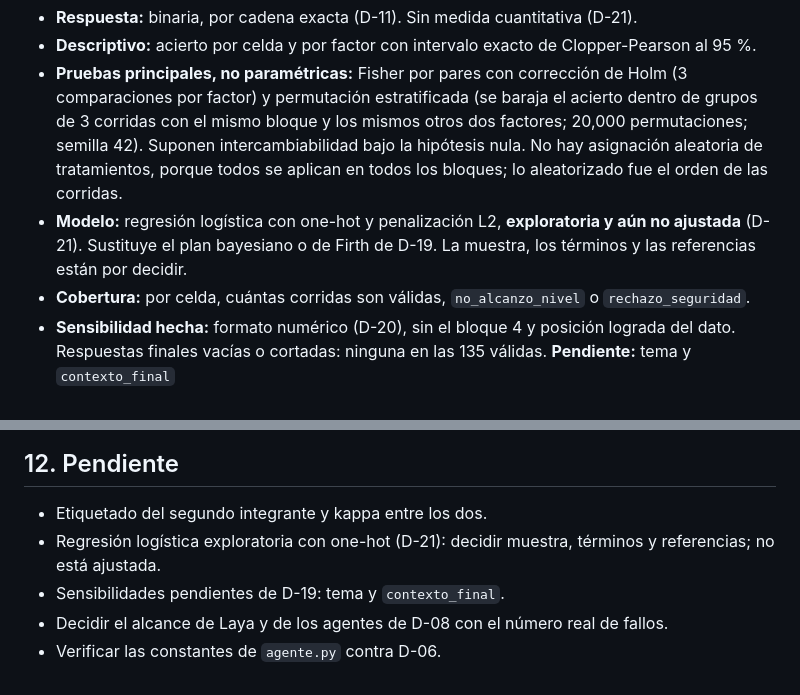
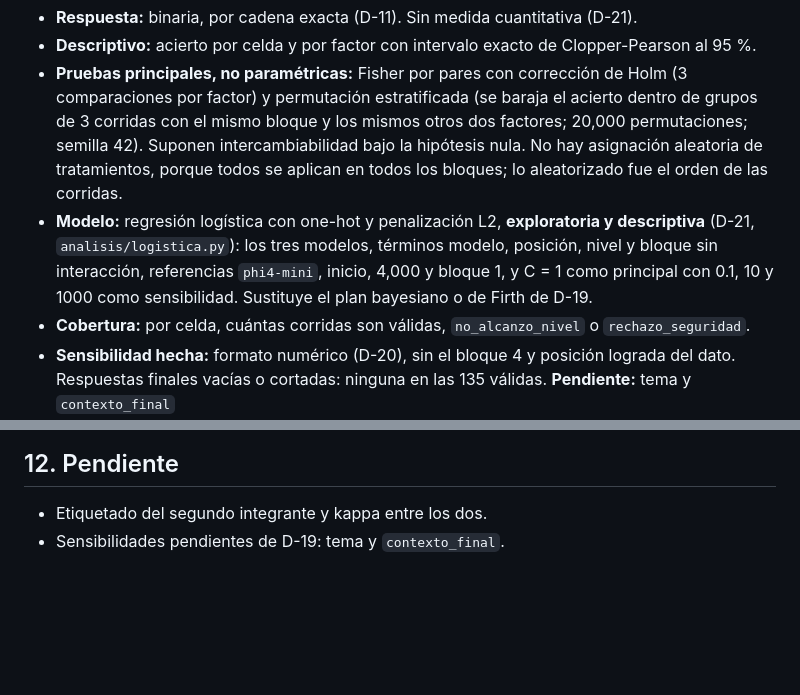
Before and after one commit to CristianVallejo0104/Consultoria, a Markdown page: docs/DISENO.md, 2 parts joined by grey strips. Rendered like a GitHub page; blank space fills up the shorter version.

```diff
--- a/docs/DISENO.md
+++ b/docs/DISENO.md
@@ -64,7 +64,7 @@ El plan se fijó en D-19 y D-20. D-21 cambió parte de D-19 después de ver los
 - **Respuesta:** binaria, por cadena exacta (D-11). Sin medida cuantitativa (D-21).
 - **Descriptivo:** acierto por celda y por factor con intervalo exacto de Clopper-Pearson al 95 %.
 - **Pruebas principales, no paramétricas:** Fisher por pares con corrección de Holm (3 comparaciones por factor) y permutación estratificada (se baraja el acierto dentro de grupos de 3 corridas con el mismo bloque y los mismos otros dos factores; 20,000 permutaciones; semilla 42). Suponen intercambiabilidad bajo la hipótesis nula. No hay asignación aleatoria de tratamientos, porque todos se aplican en todos los bloques; lo aleatorizado fue el orden de las corridas.
-- **Modelo:** regresión logística con one-hot y penalización L2, **exploratoria y aún no ajustada** (D-21). Sustituye el plan bayesiano o de Firth de D-19. La muestra, los términos y las referencias están por decidir.
+- **Modelo:** regresión logística con one-hot y penalización L2, **exploratoria y descriptiva** (D-21, `analisis/logistica.py`): los tres modelos, términos modelo, posición, nivel y bloque sin interacción, referencias `phi4-mini`, inicio, 4,000 y bloque 1, y C = 1 como principal con 0.1, 10 y 1000 como sensibilidad. Sustituye el plan bayesiano o de Firth de D-19.
 - **Cobertura:** por celda, cuántas corridas son válidas, `no_alcanzo_nivel` o `rechazo_seguridad`.
 - **Sensibilidad hecha:** formato numérico (D-20), sin el bloque 4 y posición lograda del dato. Respuestas finales vacías o cortadas: ninguna en las 135 válidas. **Pendiente:** tema y `contexto_final`
 - **Descartado:** ANOVA y pruebas paramétricas, medida cuantitativa, chi-cuadrado como prueba principal, interacción triple, imputación de corridas inválidas y el enfoque bayesiano o Firth como análisis principal (D-19 y D-21).
@@ -106,7 +106,4 @@ El plan se fijó en D-19 y D-20. D-21 cambió parte de D-19 después de ver los
 
 ## 12. Pendiente
 - Etiquetado del segundo integrante y kappa entre los dos.
-- Regresión logística exploratoria con one-hot (D-21): decidir muestra, términos y referencias; no está ajustada.
 - Sensibilidades pendientes de D-19: tema y `contexto_final`.
-- Decidir el alcance de Laya y de los agentes de D-08 con el número real de fallos.
-- Verificar las constantes de `agente.py` contra D-06.
```
Also changed, not shown: CLAUDE.md (+1 -1 lines), README.md (+9 -4 lines).
